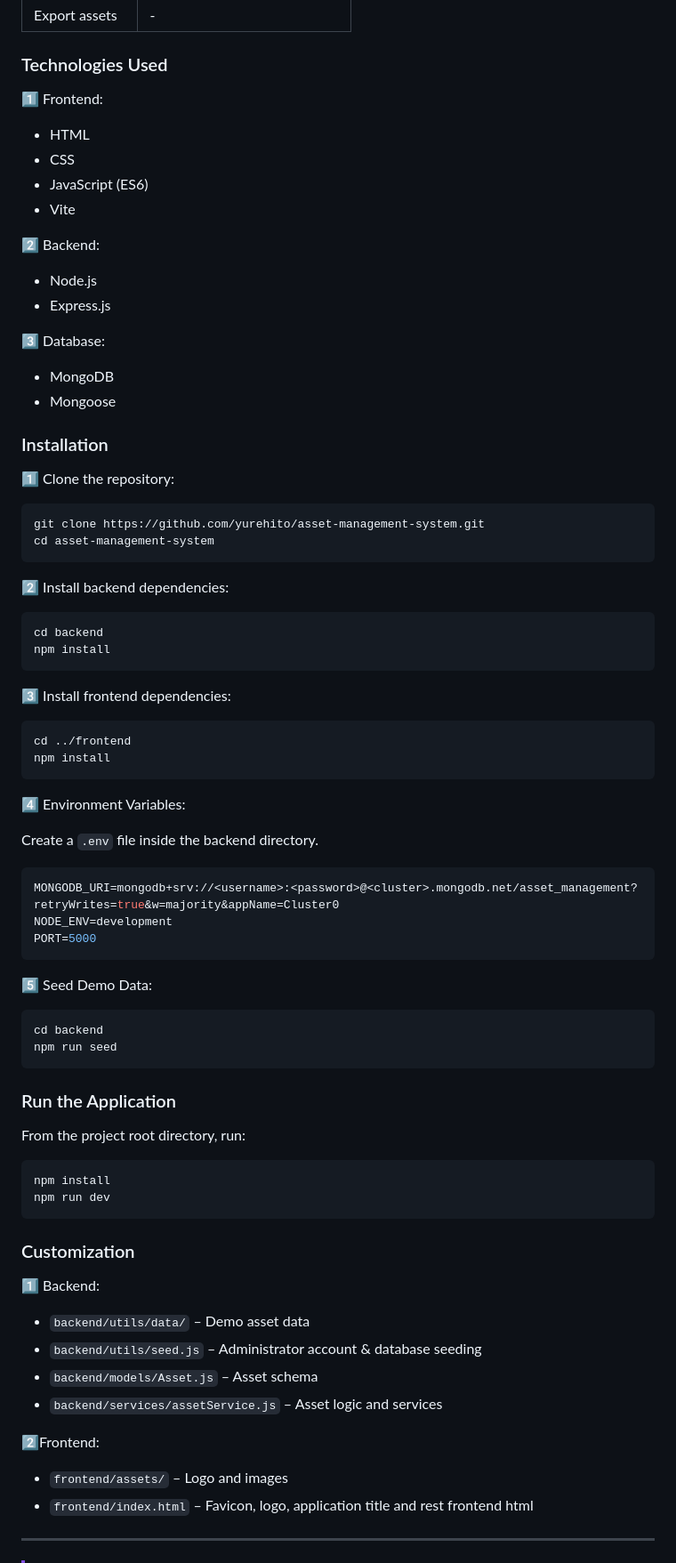
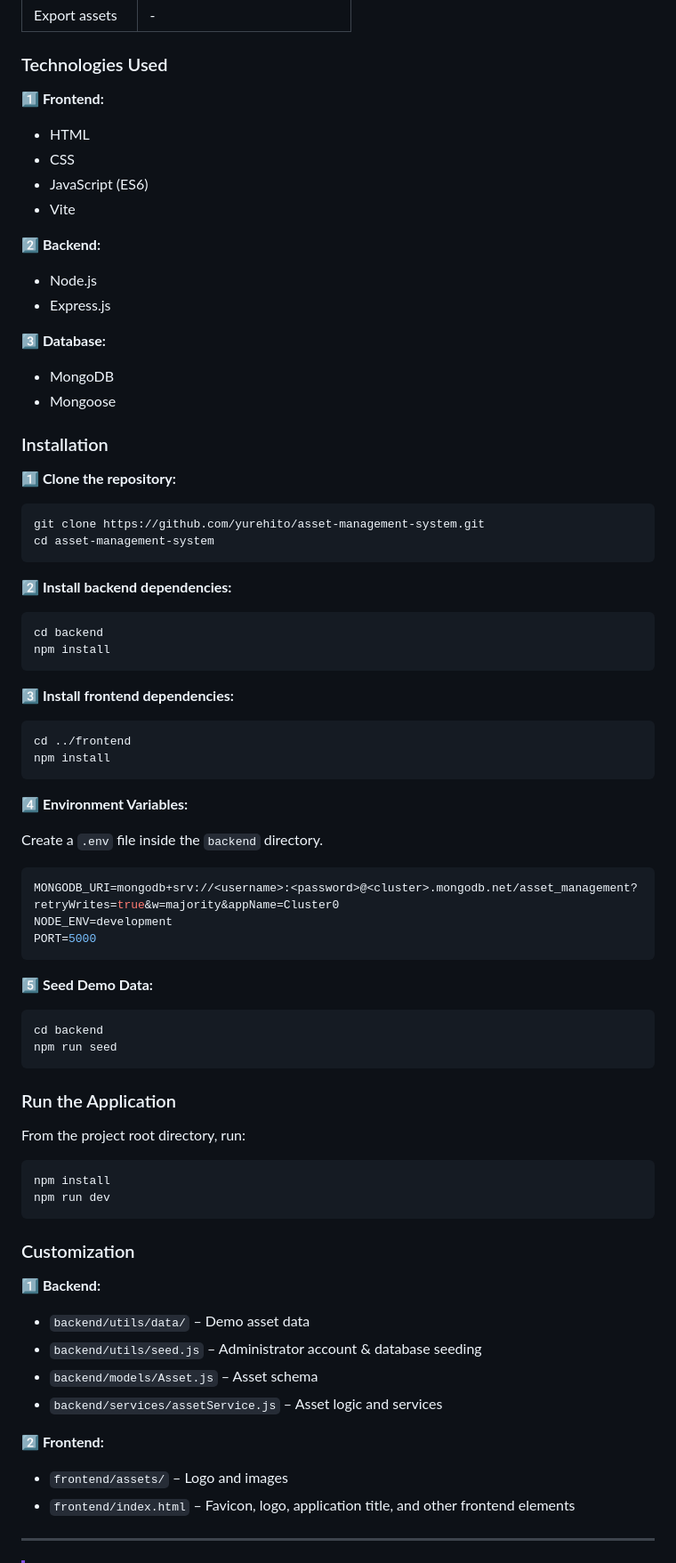
Before and after one commit to yurehito/asset-management-system, a Markdown page: readme.md, the part around one of its changes. Shown at 89% size. Rendered like a GitHub page.

````diff
--- a/readme.md
+++ b/readme.md
@@ -42,49 +42,49 @@ The system stores different information depending on the asset type.
 
 ### Technologies Used
 
-1️⃣ Frontend:
+**1️⃣ Frontend:**
 
 - HTML
 - CSS
 - JavaScript (ES6)
 - Vite
 
-2️⃣ Backend:
+**2️⃣ Backend:**
 
 - Node.js
 - Express.js
 
-3️⃣ Database:
+**3️⃣ Database:**
 
 - MongoDB
 - Mongoose
 
 ### Installation
 
-1️⃣ Clone the repository:
+**1️⃣ Clone the repository:**
 
 ```bash
 git clone https://github.com/yurehito/asset-management-system.git
 cd asset-management-system
 ```
 
-2️⃣ Install backend dependencies:
+**2️⃣ Install backend dependencies:**
 
 ```bash
 cd backend
 npm install
 ```
 
-3️⃣ Install frontend dependencies:
+**3️⃣ Install frontend dependencies:**
 
 ```bash
 cd ../frontend
 npm install
 ```
 
-4️⃣ Environment Variables:
+**4️⃣ Environment Variables:**
 
-Create a `.env` file inside the backend directory.
+Create a `.env` file inside the `backend` directory.
 
 ```env
 MONGODB_URI=mongodb+srv://<username>:<password>@<cluster>.mongodb.net/asset_management?retryWrites=true&w=majority&appName=Cluster0
@@ -92,7 +92,7 @@ NODE_ENV=development
 PORT=5000
 ```
 
-5️⃣ Seed Demo Data:
+**5️⃣ Seed Demo Data:**
 
 ```bash
 cd backend
@@ -110,17 +110,17 @@ npm run dev
 
 ### Customization
 
-1️⃣ Backend:
+**1️⃣ Backend:**
 
 - `backend/utils/data/` – Demo asset data
 - `backend/utils/seed.js` – Administrator account & database seeding
 - `backend/models/Asset.js` – Asset schema
 - `backend/services/assetService.js` – Asset logic and services
 
-2️⃣Frontend:
+**2️⃣ Frontend:**
 
 - `frontend/assets/` – Logo and images
-- `frontend/index.html` – Favicon, logo, application title and rest frontend html
+- `frontend/index.html` – Favicon, logo, application title, and other frontend elements
 
 ---
 
````
Also changed, not shown: other parts of readme.md (+3 -1 lines).
